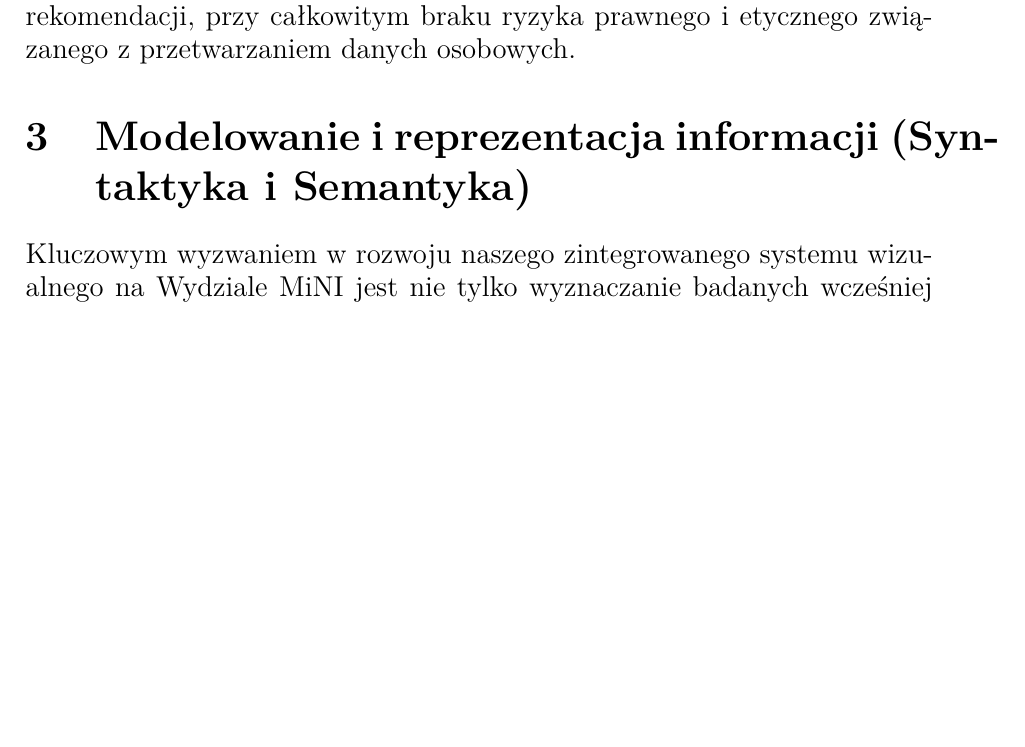
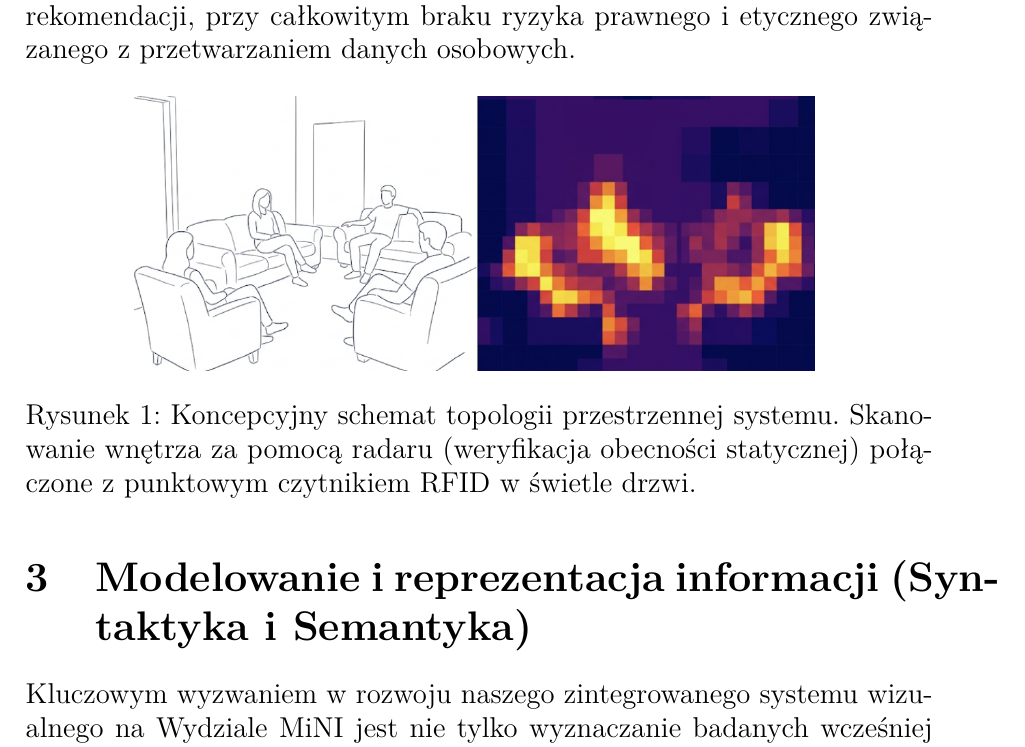
Before and after one commit to marcinekCoding/MINI_MAPS, a LaTeX document (raport2/raport2.tex): part of page 7 of 13, cut so that both start at the same text, the shorter picture padded with empty space. Compiled offline with pdfLaTeX.

Commit message:
Nowe zdjęcie w R2

```diff
--- a/raport2/raport2.tex
+++ b/raport2/raport2.tex
@@ -117,7 +117,12 @@ Zgodnie z zasadą Privacy by Design, projekt „MINI Info” zakłada wykorzysta
     \item \textbf{Niskorozdzielcze matryce termiczne (np. technologia Grid-Eye):} Są to sensory podczerwieni zbudowane z niewielkiej siatki detektorów (np. 8x8 pikseli). Urządzenie to nie rejestruje klasycznego obrazu, a jedynie „plamy ciepła”. Rozdzielczość jest celowo na tyle niska, że fizycznie niemożliwe jest zidentyfikowanie twarzy lub sylwetki konkretnego studenta. Pozwala jednak ze stuprocentową pewnością określić, że na konkretnych stanowiskach (krzesłach) znajdują się obiekty emitujące ciepło ludzkiego ciała, co umożliwia precyzyjne liczenie zajętych miejsc.
 \end{itemize}
 Wdrożenie powyższych rozwiązań gwarantuje najwyższą wiarygodność semantyczną danych wejściowych, zapewniając bezbłędne działanie systemu rekomendacji, przy całkowitym braku ryzyka prawnego i etycznego związanego z przetwarzaniem danych osobowych.
-
+\begin{figure}[H]
+    \centering
+    \includegraphics[width=0.75\textwidth]{r2photo.png}
+    \caption{Koncepcyjny schemat topologii przestrzennej systemu. Skanowanie wnętrza za pomocą radaru (weryfikacja obecności statycznej) połączone z punktowym czytnikiem RFID w świetle drzwi.}
+    \label{fig:topologia_sensorow}
+\end{figure}
 \section{Modelowanie i reprezentacja informacji (Syntaktyka i Semantyka)}
 
 Kluczowym wyzwaniem w rozwoju naszego zintegrowanego systemu wizualnego na Wydziale MiNI jest nie tylko wyznaczanie badanych wcześniej tras, ale przede wszystkim dostarczanie wiedzy na żywo o dostępności poszczególnych stref (np. \textit{Pokój cichej nauki}, \textit{Strefa Jet Brains}) bezpośrednio na wielkoformatowe ekrany w lobby. Aby było to możliwe, system musi nieustannie dokonywać zamiany fizycznego świata rzeczywistego na użyteczną postać cyfrową. Realizujemy to dzieląc zjawisko informacji na dwa zasadnicze poziomy: syntaktyczny (zbieranie struktury sygnałów) oraz semantyczny (nadawanie im ostatecznego znaczenia).
```
Also changed, not shown: raport2/r2photo.png (added), raport2/raport2.pdf, 2 other files.
